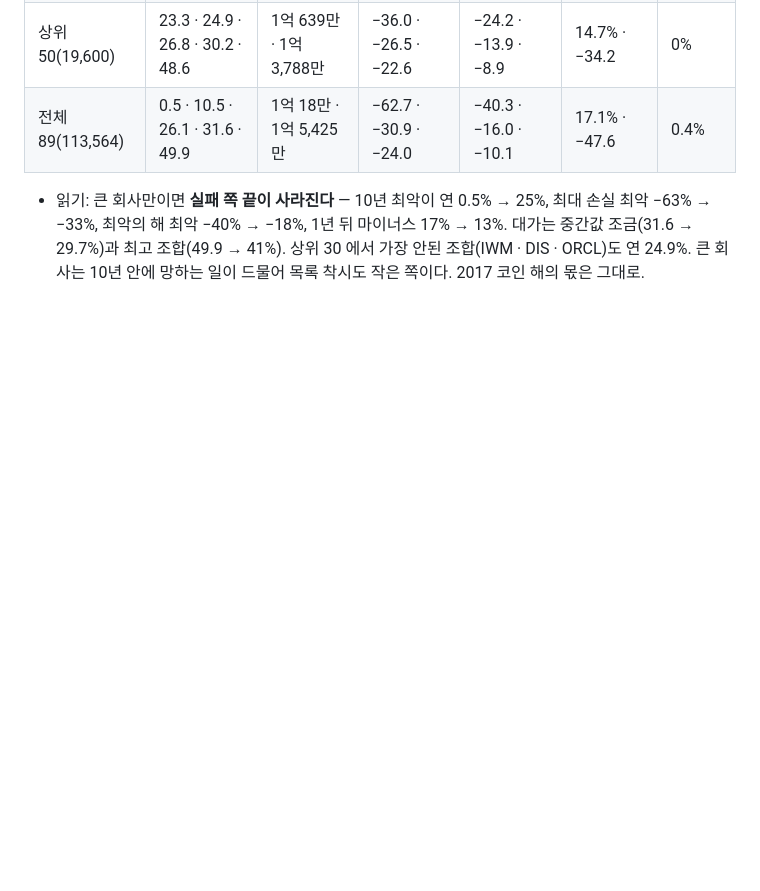
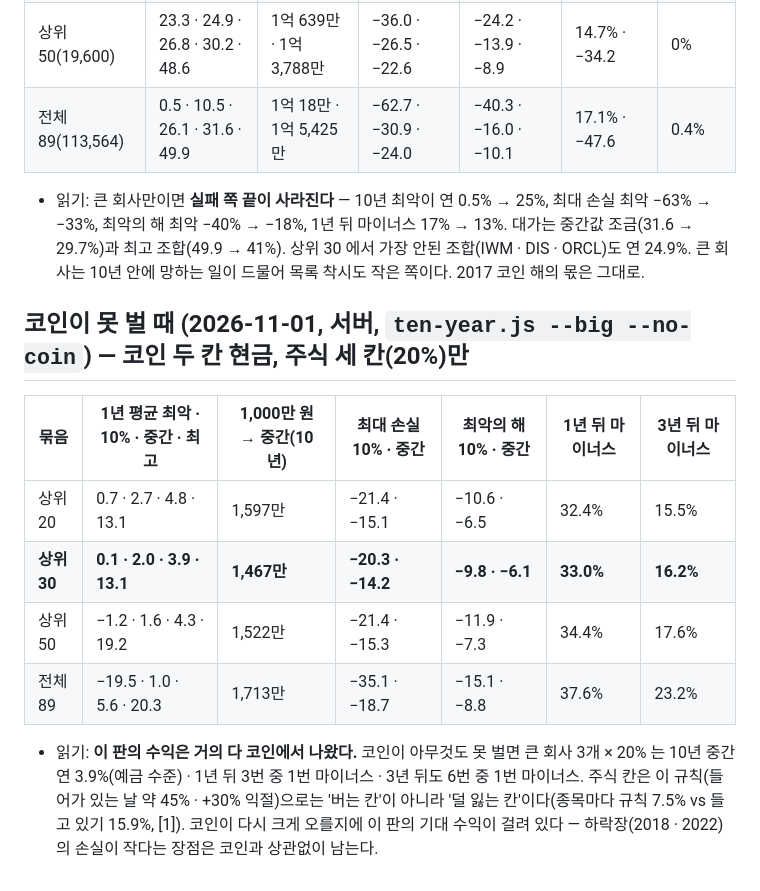
Before and after one commit to Qawswd/-1, a Markdown page: docs/07-RESEARCH-PROTOCOL.md, the part around the change. GitHub-like rendering; blank space fills up the shorter version.

Commit message:
코인이 못 벌 때 결과 기록(서버): 큰 회사 3개 × 20% 만이면 10년 중간 연 3.9%
Co-Authored-By: Claude Opus 5.5 <noreply@anthropic.com>
Claude-Session: https://claude.ai/code/session_01UrKsX3fgSJsQGnsinN7bmj

```diff
--- a/docs/07-RESEARCH-PROTOCOL.md
+++ b/docs/07-RESEARCH-PROTOCOL.md
@@ -306,3 +306,13 @@ A~F 33 · G 18 · H 48(코인 6 · 금 24 · 지수 18). **BTC·ETH·미국 지
 | 전체 89(113,564) | 0.5 · 10.5 · 26.1 · 31.6 · 49.9 | 1억 18만 · 1억 5,425만 | −62.7 · −30.9 · −24.0 | −40.3 · −16.0 · −10.1 | 17.1% · −47.6 | 0.4% |
 
 - 읽기: 큰 회사만이면 **실패 쪽 끝이 사라진다** — 10년 최악이 연 0.5% → 25%, 최대 손실 최악 −63% → −33%, 최악의 해 최악 −40% → −18%, 1년 뒤 마이너스 17% → 13%. 대가는 중간값 조금(31.6 → 29.7%)과 최고 조합(49.9 → 41%). 상위 30 에서 가장 안된 조합(IWM · DIS · ORCL)도 연 24.9%. 큰 회사는 10년 안에 망하는 일이 드물어 목록 착시도 작은 쪽이다. 2017 코인 해의 몫은 그대로.
+
+## 코인이 못 벌 때 (2026-11-01, 서버, `ten-year.js --big --no-coin`) — 코인 두 칸 현금, 주식 세 칸(20%)만
+| 묶음 | 1년 평균 최악 · 10% · 중간 · 최고 | 1,000만 원 → 중간(10년) | 최대 손실 10% · 중간 | 최악의 해 10% · 중간 | 1년 뒤 마이너스 | 3년 뒤 마이너스 |
+|---|---|---|---|---|---|---|
+| 상위 20 | 0.7 · 2.7 · 4.8 · 13.1 | 1,597만 | −21.4 · −15.1 | −10.6 · −6.5 | 32.4% | 15.5% |
+| **상위 30** | **0.1 · 2.0 · 3.9 · 13.1** | **1,467만** | **−20.3 · −14.2** | **−9.8 · −6.1** | **33.0%** | **16.2%** |
+| 상위 50 | −1.2 · 1.6 · 4.3 · 19.2 | 1,522만 | −21.4 · −15.3 | −11.9 · −7.3 | 34.4% | 17.6% |
+| 전체 89 | −19.5 · 1.0 · 5.6 · 20.3 | 1,713만 | −35.1 · −18.7 | −15.1 · −8.8 | 37.6% | 23.2% |
+
+- 읽기: **이 판의 수익은 거의 다 코인에서 나왔다.** 코인이 아무것도 못 벌면 큰 회사 3개 × 20% 는 10년 중간 연 3.9%(예금 수준) · 1년 뒤 3번 중 1번 마이너스 · 3년 뒤도 6번 중 1번 마이너스. 주식 칸은 이 규칙(들어가 있는 날 약 45% · +30% 익절)으로는 '버는 칸'이 아니라 '덜 잃는 칸'이다(종목마다 규칙 7.5% vs 들고 있기 15.9%, [1]). 코인이 다시 크게 오를지에 이 판의 기대 수익이 걸려 있다 — 하락장(2018 · 2022)의 손실이 작다는 장점은 코인과 상관없이 남는다.
```
Also changed, not shown: docs/08-OWNER-RULES.md (+1 -0 lines).
